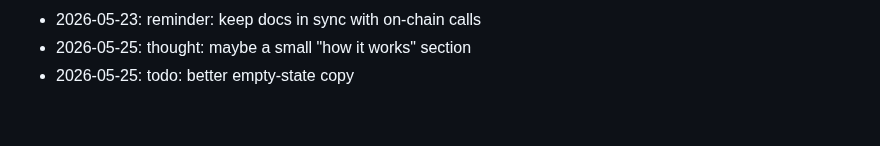
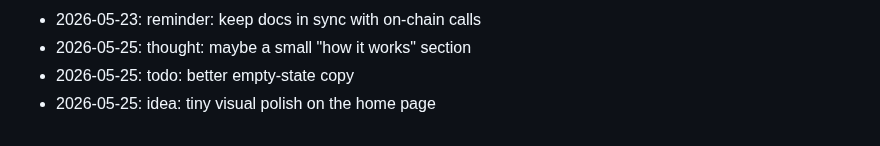
Before and after one commit to dhitalmonster-hub/emoji-react, a Markdown page: NOTES.md, the part around the change. GitHub-like rendering.

Commit message:
docs: append to notes

```diff
--- a/NOTES.md
+++ b/NOTES.md
@@ -84,3 +84,4 @@ Dev journal — informal.
 - 2026-05-23: reminder: keep docs in sync with on-chain calls
 - 2026-05-25: thought: maybe a small "how it works" section
 - 2026-05-25: todo: better empty-state copy
+- 2026-05-25: idea: tiny visual polish on the home page
```
